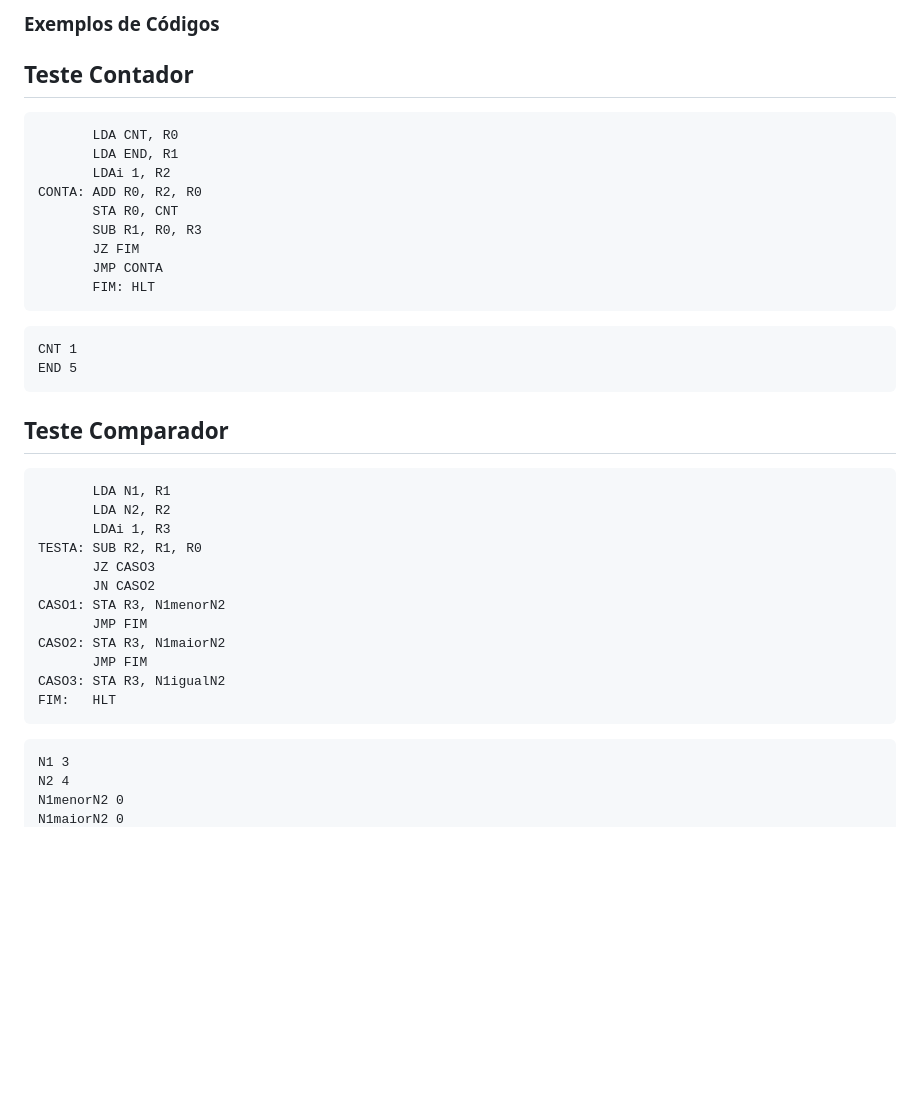
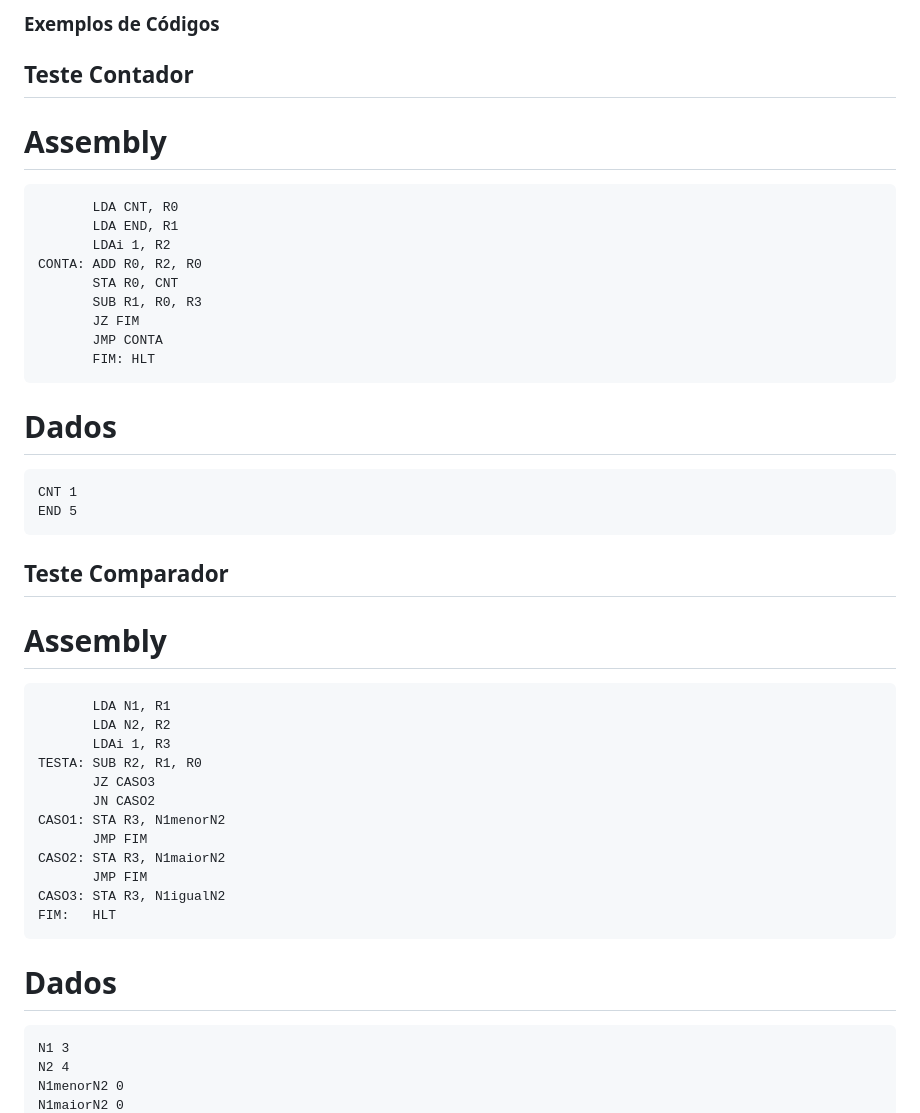
Before and after one commit to SimuladorCPU/Simulador-de-Caminho-de-Dados, a Markdown page: README.md, the part around the change. Drawn GitHub-style; blank space fills up the shorter version.

````diff
--- a/README.md
+++ b/README.md
@@ -205,6 +205,8 @@ Os códigos de operação suportados são:
 
 ## Teste Contador
 
+# Assembly
+
 ```Assembly
        LDA CNT, R0
        LDA END, R1
@@ -217,12 +219,16 @@ CONTA: ADD R0, R2, R0
        FIM: HLT
 ```
 
+# Dados
+
 ```Dados
 CNT 1
 END 5
 ```
 
 ## Teste Comparador
+
+# Assembly
 
 ```Assembly
        LDA N1, R1
@@ -239,6 +245,8 @@ CASO3: STA R3, N1igualN2
 FIM:   HLT
 ```
 
+# Dados
+
 ```Dados
 N1 3
 N2 4
````
